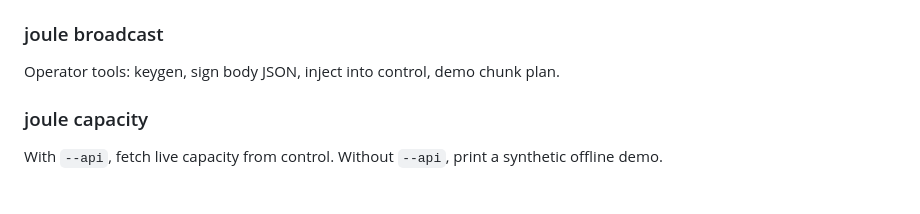
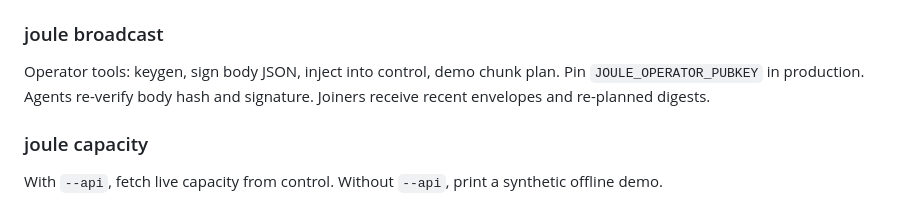
Before and after one commit to f00-sh/joule, a Markdown page: man/joule.1.md, the part around the change. Drawn GitHub-style.

Commit message:
docs: man page operator join catch-up notes

```diff
--- a/man/joule.1.md
+++ b/man/joule.1.md
@@ -88,6 +88,8 @@ installs the staged binary (hash-checked).
 ### joule broadcast
 
 Operator tools: keygen, sign body JSON, inject into control, demo chunk plan.
+Pin `JOULE_OPERATOR_PUBKEY` in production. Agents re-verify body hash and
+signature. Joiners receive recent envelopes and re-planned digests.
 
 ### joule capacity
 
```
